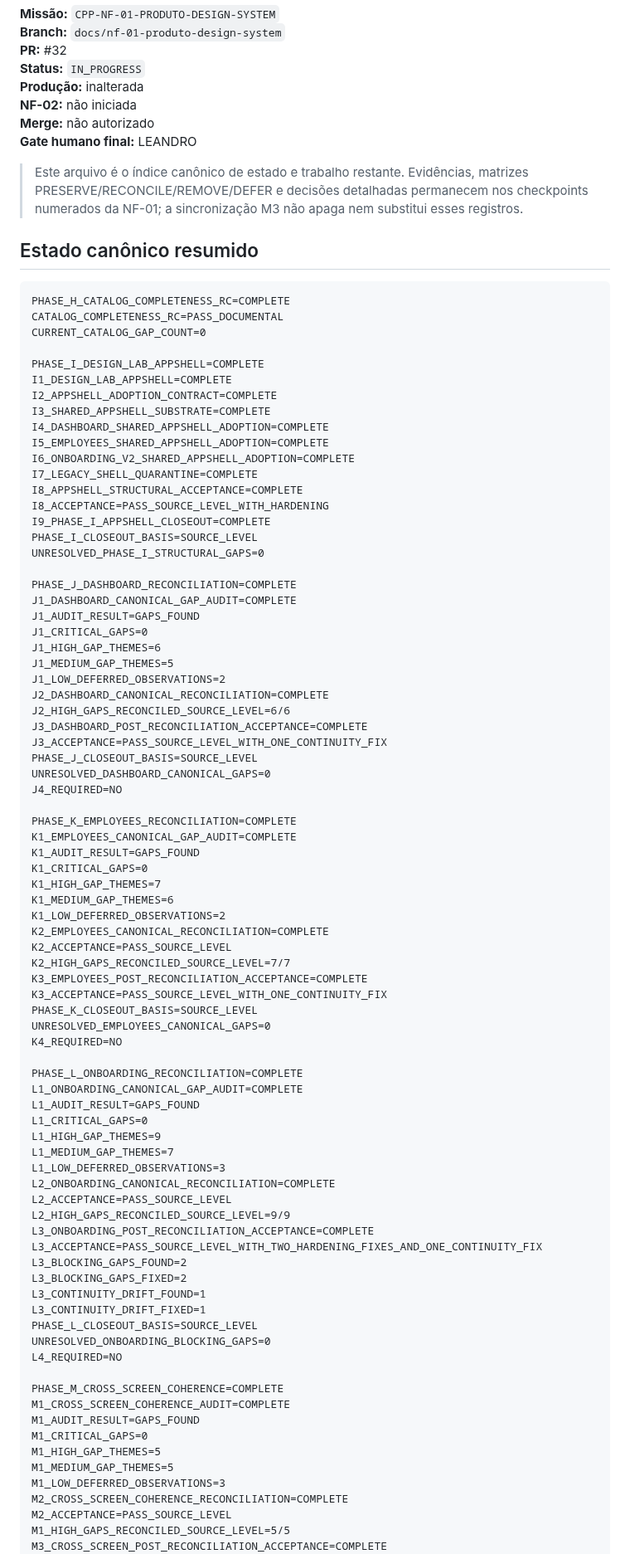
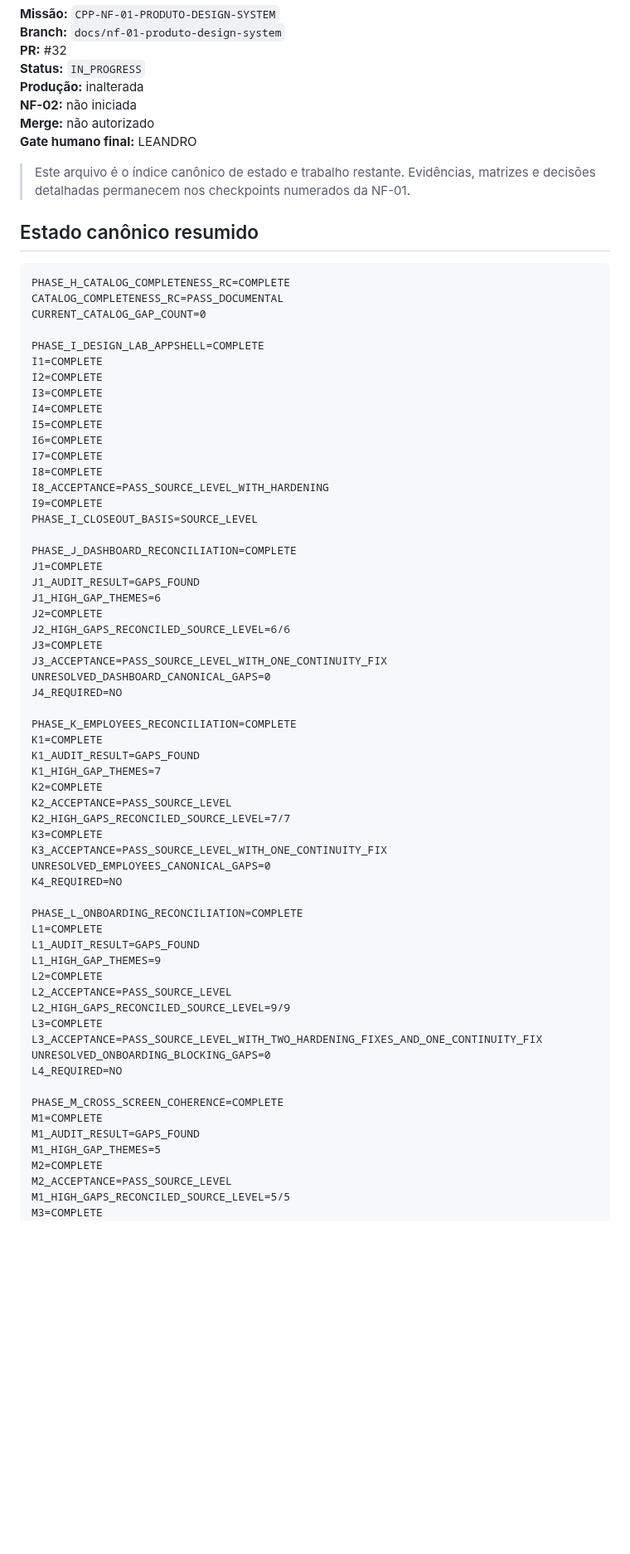
Before and after one commit to leon337/reconhecimento_facial, a Markdown page: docs/nf-01/13_NF01_REMAINING_WORK_ROADMAP.md, the part around one of its changes. Shown at 83% size. GitHub-like rendering; blank space fills up the shorter version.

```diff
--- a/docs/nf-01/13_NF01_REMAINING_WORK_ROADMAP.md
+++ b/docs/nf-01/13_NF01_REMAINING_WORK_ROADMAP.md
@@ -9,7 +9,7 @@
 **Merge:** não autorizado
 **Gate humano final:** LEANDRO
 
-> Este arquivo é o índice canônico de estado e trabalho restante. Evidências, matrizes PRESERVE/RECONCILE/REMOVE/DEFER e decisões detalhadas permanecem nos checkpoints numerados da NF-01; a sincronização M3 não apaga nem substitui esses registros.
+> Este arquivo é o índice canônico de estado e trabalho restante. Evidências, matrizes e decisões detalhadas permanecem nos checkpoints numerados da NF-01.
 
 ## Estado canônico resumido
 
@@ -19,79 +19,59 @@ CATALOG_COMPLETENESS_RC=PASS_DOCUMENTAL
 CURRENT_CATALOG_GAP_COUNT=0
 
 PHASE_I_DESIGN_LAB_APPSHELL=COMPLETE
-I1_DESIGN_LAB_APPSHELL=COMPLETE
-I2_APPSHELL_ADOPTION_CONTRACT=COMPLETE
-I3_SHARED_APPSHELL_SUBSTRATE=COMPLETE
-I4_DASHBOARD_SHARED_APPSHELL_ADOPTION=COMPLETE
-I5_EMPLOYEES_SHARED_APPSHELL_ADOPTION=COMPLETE
-I6_ONBOARDING_V2_SHARED_APPSHELL_ADOPTION=COMPLETE
-I7_LEGACY_SHELL_QUARANTINE=COMPLETE
-I8_APPSHELL_STRUCTURAL_ACCEPTANCE=COMPLETE
+I1=COMPLETE
+I2=COMPLETE
+I3=COMPLETE
+I4=COMPLETE
+I5=COMPLETE
+I6=COMPLETE
+I7=COMPLETE
+I8=COMPLETE
 I8_ACCEPTANCE=PASS_SOURCE_LEVEL_WITH_HARDENING
-I9_PHASE_I_APPSHELL_CLOSEOUT=COMPLETE
+I9=COMPLETE
 PHASE_I_CLOSEOUT_BASIS=SOURCE_LEVEL
-UNRESOLVED_PHASE_I_STRUCTURAL_GAPS=0
 
 PHASE_J_DASHBOARD_RECONCILIATION=COMPLETE
-J1_DASHBOARD_CANONICAL_GAP_AUDIT=COMPLETE
+J1=COMPLETE
 J1_AUDIT_RESULT=GAPS_FOUND
-J1_CRITICAL_GAPS=0
 J1_HIGH_GAP_THEMES=6
-J1_MEDIUM_GAP_THEMES=5
-J1_LOW_DEFERRED_OBSERVATIONS=2
-J2_DASHBOARD_CANONICAL_RECONCILIATION=COMPLETE
+J2=COMPLETE
 J2_HIGH_GAPS_RECONCILED_SOURCE_LEVEL=6/6
-J3_DASHBOARD_POST_RECONCILIATION_ACCEPTANCE=COMPLETE
+J3=COMPLETE
 J3_ACCEPTANCE=PASS_SOURCE_LEVEL_WITH_ONE_CONTINUITY_FIX
-PHASE_J_CLOSEOUT_BASIS=SOURCE_LEVEL
 UNRESOLVED_DASHBOARD_CANONICAL_GAPS=0
 J4_REQUIRED=NO
 
 PHASE_K_EMPLOYEES_RECONCILIATION=COMPLETE
-K1_EMPLOYEES_CANONICAL_GAP_AUDIT=COMPLETE
+K1=COMPLETE
 K1_AUDIT_RESULT=GAPS_FOUND
-K1_CRITICAL_GAPS=0
 K1_HIGH_GAP_THEMES=7
-K1_MEDIUM_GAP_THEMES=6
-K1_LOW_DEFERRED_OBSERVATIONS=2
-K2_EMPLOYEES_CANONICAL_RECONCILIATION=COMPLETE
+K2=COMPLETE
 K2_ACCEPTANCE=PASS_SOURCE_LEVEL
 K2_HIGH_GAPS_RECONCILED_SOURCE_LEVEL=7/7
-K3_EMPLOYEES_POST_RECONCILIATION_ACCEPTANCE=COMPLETE
+K3=COMPLETE
 K3_ACCEPTANCE=PASS_SOURCE_LEVEL_WITH_ONE_CONTINUITY_FIX
-PHASE_K_CLOSEOUT_BASIS=SOURCE_LEVEL
 UNRESOLVED_EMPLOYEES_CANONICAL_GAPS=0
 K4_REQUIRED=NO
 
 PHASE_L_ONBOARDING_RECONCILIATION=COMPLETE
-L1_ONBOARDING_CANONICAL_GAP_AUDIT=COMPLETE
+L1=COMPLETE
 L1_AUDIT_RESULT=GAPS_FOUND
-L1_CRITICAL_GAPS=0
 L1_HIGH_GAP_THEMES=9
-L1_MEDIUM_GAP_THEMES=7
-L1_LOW_DEFERRED_OBSERVATIONS=3
-L2_ONBOARDING_CANONICAL_RECONCILIATION=COMPLETE
+L2=COMPLETE
 L2_ACCEPTANCE=PASS_SOURCE_LEVEL
 L2_HIGH_GAPS_RECONCILED_SOURCE_LEVEL=9/9
-L3_ONBOARDING_POST_RECONCILIATION_ACCEPTANCE=COMPLETE
+L3=COMPLETE
 L3_ACCEPTANCE=PASS_SOURCE_LEVEL_WITH_TWO_HARDENING_FIXES_AND_ONE_CONTINUITY_FIX
-L3_BLOCKING_GAPS_FOUND=2
-L3_BLOCKING_GAPS_FIXED=2
-L3_CONTINUITY_DRIFT_FOUND=1
-L3_CONTINUITY_DRIFT_FIXED=1
-PHASE_L_CLOSEOUT_BASIS=SOURCE_LEVEL
 UNRESOLVED_ONBOARDING_BLOCKING_GAPS=0
 L4_REQUIRED=NO
 
 PHASE_M_CROSS_SCREEN_COHERENCE=COMPLETE
-M1_CROSS_SCREEN_COHERENCE_AUDIT=COMPLETE
+M1=COMPLETE
 M1_AUDIT_RESULT=GAPS_FOUND
-M1_CRITICAL_GAPS=0
 M1_HIGH_GAP_THEMES=5
-M1_MEDIUM_GAP_THEMES=5
-M1_LOW_DEFERRED_OBSERVATIONS=3
-M2_CROSS_SCREEN_COHERENCE_RECONCILIATION=COMPLETE
+M2=COMPLETE
 M2_ACCEPTANCE=PASS_SOURCE_LEVEL
 M1_HIGH_GAPS_RECONCILED_SOURCE_LEVEL=5/5
-M3_CROSS_SCREEN_POST_RECONCILIATION_ACCEPTANCE=COMPLETE
+M3=COMPLETE
 M3_ACCEPTANCE=PASS_SOURCE_LEVEL_WITH_TWO_CONTINUITY_FIXES
```
Also changed, not shown: other parts of docs/nf-01/13_NF01_REMAINING_WORK_ROADMAP.md (+97 -227 lines).
